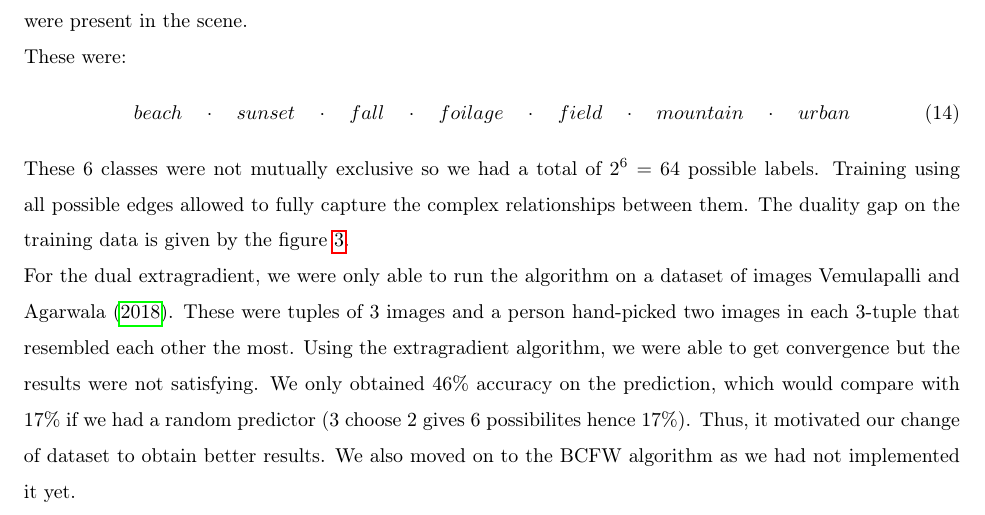
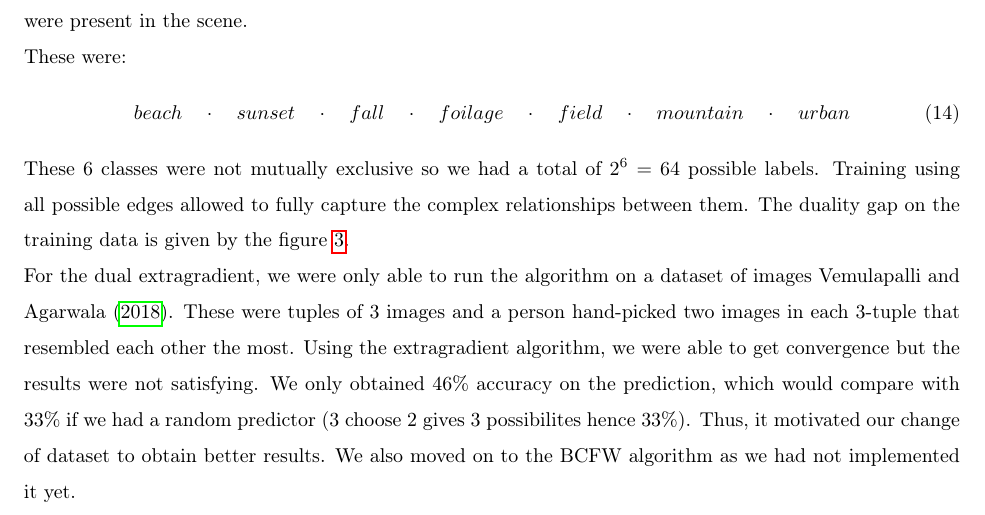
Before and after one commit to SoliElvis/structuredPredictionProject, a LaTeX document (texStuff/rapport/mainProject.tex, which reads texStuff/rapport/exp.tex): part of page 13 of 17, cut so that both start at the same text. Compiled offline with pdfLaTeX.

Commit message:
modified 3 choise 2.... rest

```diff
--- a/texStuff/rapport/exp.tex
+++ b/texStuff/rapport/exp.tex
@@ -89,7 +89,7 @@ of images \citet{vemulapalliCompactEmbeddingFacial2018}. These were tuples of 3
 hand-picked two images in each 3-tuple that resembled each other the most. Using the
 extragradient algorithm, we were able to get convergence but the results were not
 satisfying. We only obtained 46\% accuracy on the prediction, which would compare
-with 17\% if we had a random predictor (3 choose 2 gives 6 possibilites hence 17\%).
+with 33\% if we had a random predictor (3 choose 2 gives 3  possibilites hence 33\%).
 Thus, it motivated our change of dataset to obtain better results. We also moved on to
 the BCFW algorithm as we had not implemented it yet.
 
```
